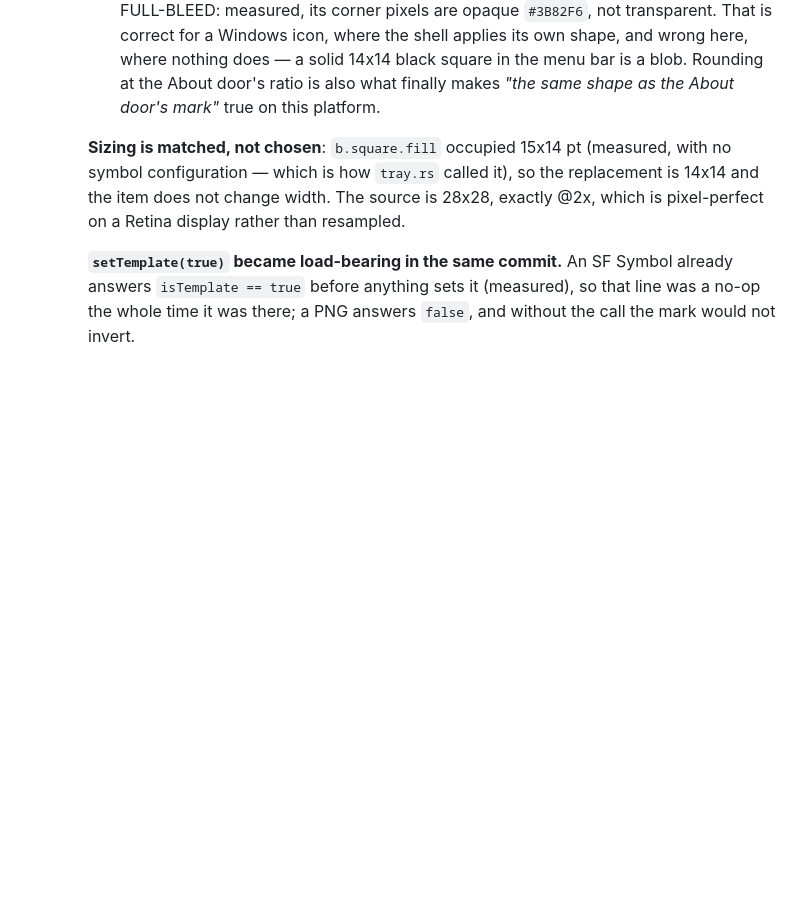
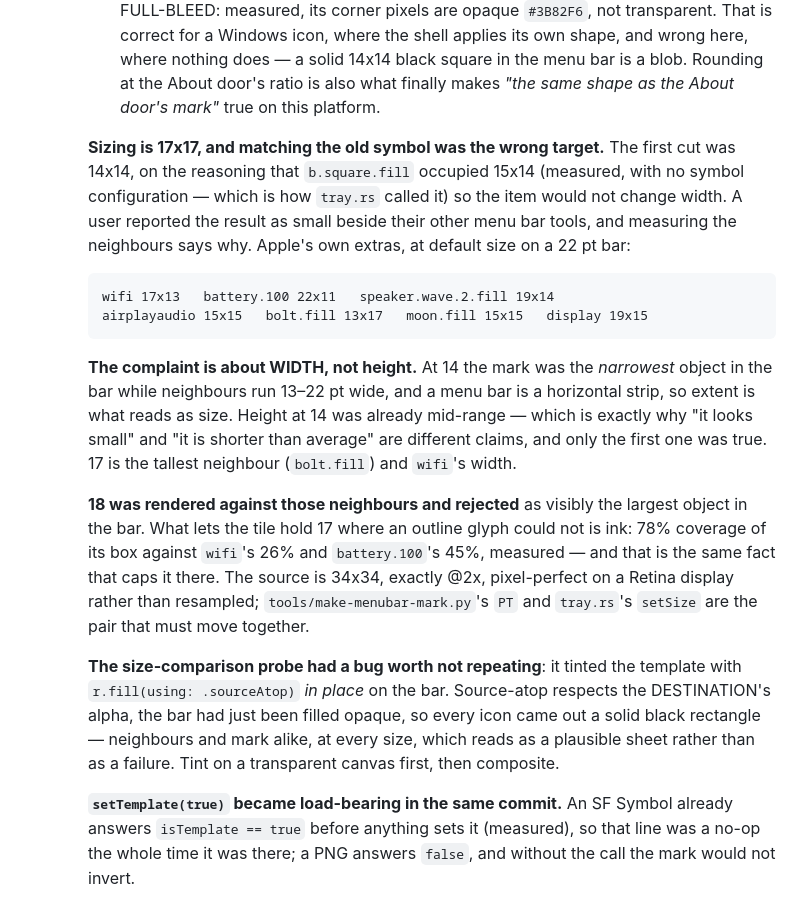
Before and after one commit to xom11/beckon, a Markdown page: CLAUDE.md, the part around the change. Rendered like a GitHub page; blank space fills up the shorter version.

````diff
--- a/CLAUDE.md
+++ b/CLAUDE.md
@@ -2572,11 +2572,39 @@ Reasonable next-session order:
       blob. Rounding at the About door's ratio is also what finally makes
       *"the same shape as the About door's mark"* true on this platform.
 
-    **Sizing is matched, not chosen**: `b.square.fill` occupied 15x14 pt
-    (measured, with no symbol configuration — which is how `tray.rs` called
-    it), so the replacement is 14x14 and the item does not change width. The
-    source is 28x28, exactly @2x, which is pixel-perfect on a Retina display
-    rather than resampled.
+    **Sizing is 17x17, and matching the old symbol was the wrong target.**
+    The first cut was 14x14, on the reasoning that `b.square.fill` occupied
+    15x14 (measured, with no symbol configuration — which is how `tray.rs`
+    called it) so the item would not change width. A user reported the result
+    as small beside their other menu bar tools, and measuring the neighbours
+    says why. Apple's own extras, at default size on a 22 pt bar:
+
+    ```text
+    wifi 17x13   battery.100 22x11   speaker.wave.2.fill 19x14
+    airplayaudio 15x15   bolt.fill 13x17   moon.fill 15x15   display 19x15
+    ```
+
+    **The complaint is about WIDTH, not height.** At 14 the mark was the
+    *narrowest* object in the bar while neighbours run 13–22 pt wide, and a
+    menu bar is a horizontal strip, so extent is what reads as size. Height at
+    14 was already mid-range — which is exactly why "it looks small" and "it is
+    shorter than average" are different claims, and only the first one was
+    true. 17 is the tallest neighbour (`bolt.fill`) and `wifi`'s width.
+
+    **18 was rendered against those neighbours and rejected** as visibly the
+    largest object in the bar. What lets the tile hold 17 where an outline
+    glyph could not is ink: 78% coverage of its box against `wifi`'s 26% and
+    `battery.100`'s 45%, measured — and that is the same fact that caps it
+    there. The source is 34x34, exactly @2x, pixel-perfect on a Retina display
+    rather than resampled; `tools/make-menubar-mark.py`'s `PT` and `tray.rs`'s
+    `setSize` are the pair that must move together.
+
+    **The size-comparison probe had a bug worth not repeating**: it tinted the
+    template with `r.fill(using: .sourceAtop)` *in place* on the bar. Source-atop
+    respects the DESTINATION's alpha, the bar had just been filled opaque, so
+    every icon came out a solid black rectangle — neighbours and mark alike, at
+    every size, which reads as a plausible sheet rather than as a failure. Tint
+    on a transparent canvas first, then composite.
 
     **`setTemplate(true)` became load-bearing in the same commit.** An SF
     Symbol already answers `isTemplate == true` before anything sets it
````
Also changed, not shown: assets/beckon-menubar.png, 2 other files.
